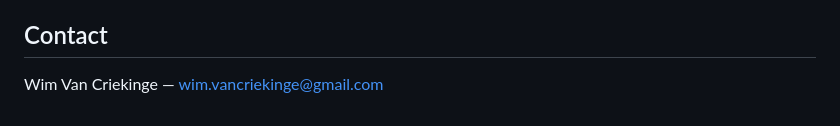
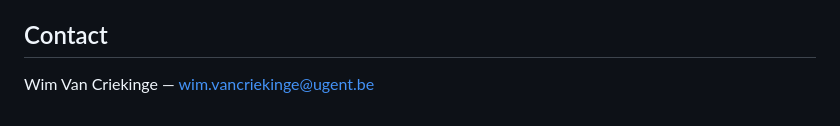
Before and after one commit to wvcrieki42/GRAFT, a Markdown page: README.md, the part around the change. GitHub-like rendering.

Commit message:
Use institutional contact email (ugent.be) in README
Co-Authored-By: Claude Opus 4.7 (1M context) <noreply@anthropic.com>

```diff
--- a/README.md
+++ b/README.md
@@ -111,4 +111,4 @@ manuscript/                # paper.pdf, paper.html
 
 ## Contact
 
-Wim Van Criekinge — wim.vancriekinge@gmail.com
+Wim Van Criekinge — wim.vancriekinge@ugent.be
```
